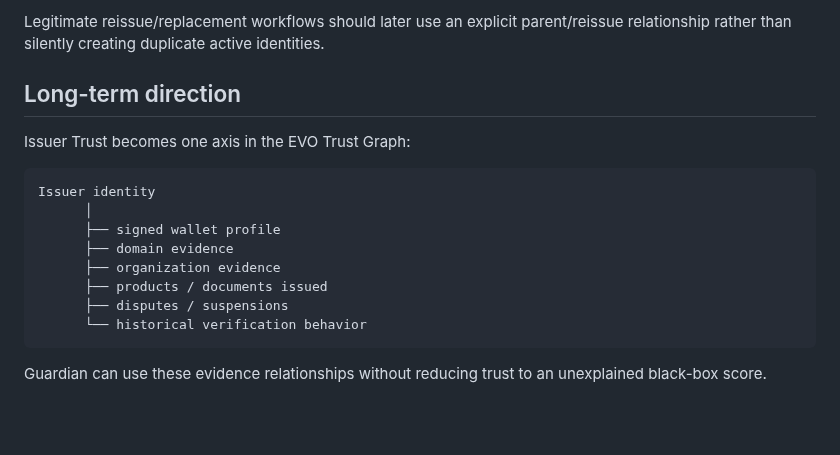
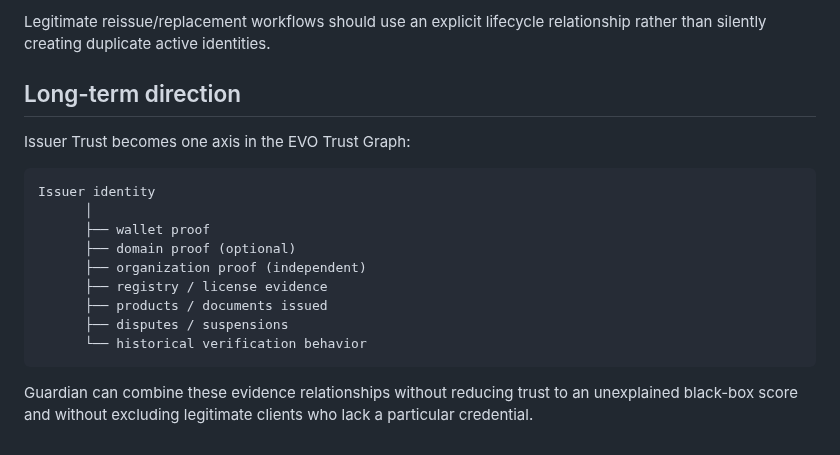
Before and after one commit to lionelricca/evo-protocol, a Markdown page: docs/ISSUER_TRUST.md, the part around one of its changes. Rendered like a GitHub page; blank space fills up the shorter version.

````diff
--- a/docs/ISSUER_TRUST.md
+++ b/docs/ISSUER_TRUST.md
@@ -62,5 +85,5 @@ The V1 Seal registry now rejects an accidental second active seal when the same
 
-Legitimate reissue/replacement workflows should later use an explicit parent/reissue relationship rather than silently creating duplicate active identities.
+Legitimate reissue/replacement workflows should use an explicit lifecycle relationship rather than silently creating duplicate active identities.
 
 ## Long-term direction
 
@@ -69,12 +92,13 @@ Issuer Trust becomes one axis in the EVO Trust Graph:
 ```text
 Issuer identity
       │
-      ├── signed wallet profile
-      ├── domain evidence
-      ├── organization evidence
+      ├── wallet proof
+      ├── domain proof (optional)
+      ├── organization proof (independent)
+      ├── registry / license evidence
       ├── products / documents issued
       ├── disputes / suspensions
       └── historical verification behavior
 ```
 
-Guardian can use these evidence relationships without reducing trust to an unexplained black-box score.
+Guardian can combine these evidence relationships without reducing trust to an unexplained black-box score and without excluding legitimate clients who lack a particular credential.
````
Also changed, not shown: other parts of docs/ISSUER_TRUST.md (+37 -14 lines).
